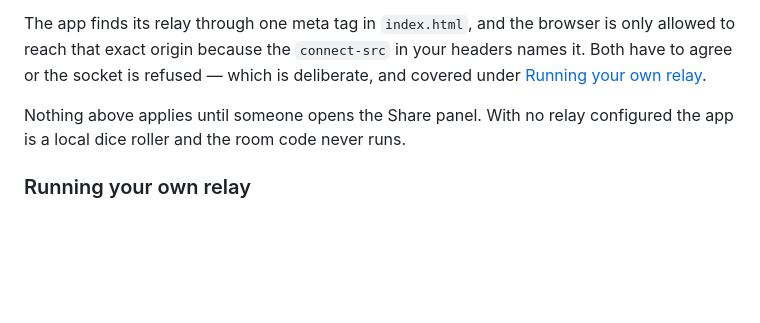
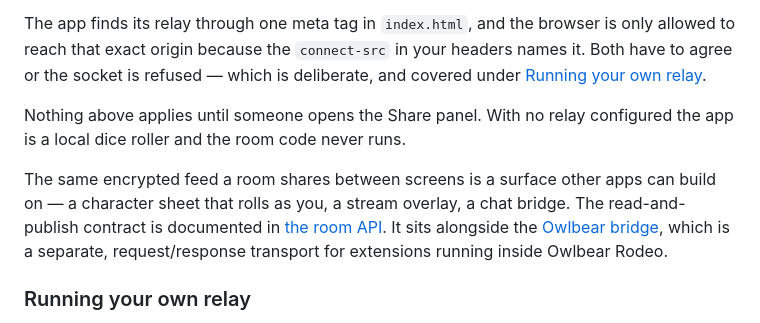
Before and after one commit to SONDLecT/dicebox, a Markdown page: README.md, the part around the change. Drawn GitHub-style; blank space fills up the shorter version.

Commit message:
docs: a room API contract for building on the passphrase-room feed

```diff
--- a/README.md
+++ b/README.md
@@ -314,6 +314,13 @@ deliberate, and covered under [Running your own relay](#running-your-own-relay).
 Nothing above applies until someone opens the Share panel. With no relay
 configured the app is a local dice roller and the room code never runs.
 
+The same encrypted feed a room shares between screens is a surface other apps can
+build on — a character sheet that rolls as you, a stream overlay, a chat bridge.
+The read-and-publish contract is documented in
+[the room API](docs/room-api.md). It sits alongside the
+[Owlbear bridge](owlbear/API.md), which is a separate, request/response transport
+for extensions running inside Owlbear Rodeo.
+
 ### Running your own relay
 
 The relay is a small WebSocket server that forwards encrypted messages between
```
Also changed, not shown: docs/room-api.md (added, +387 -0 lines), owlbear/API.md (+4 -2 lines).
